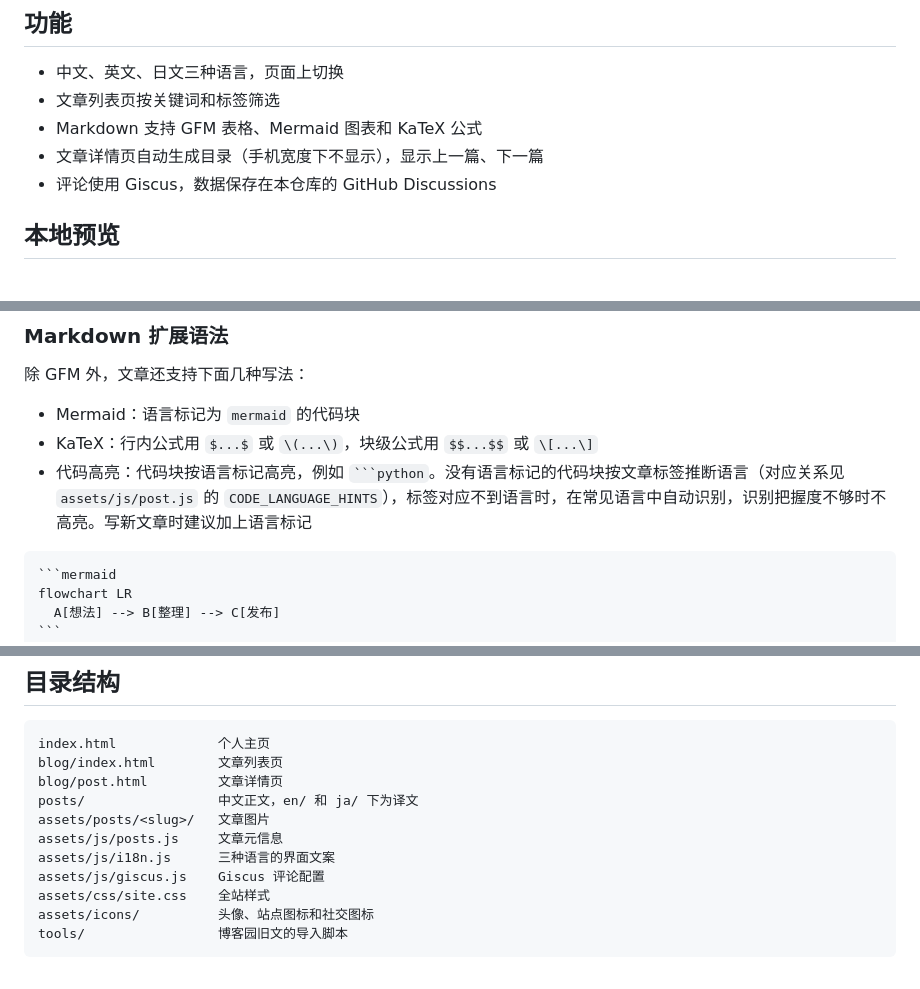
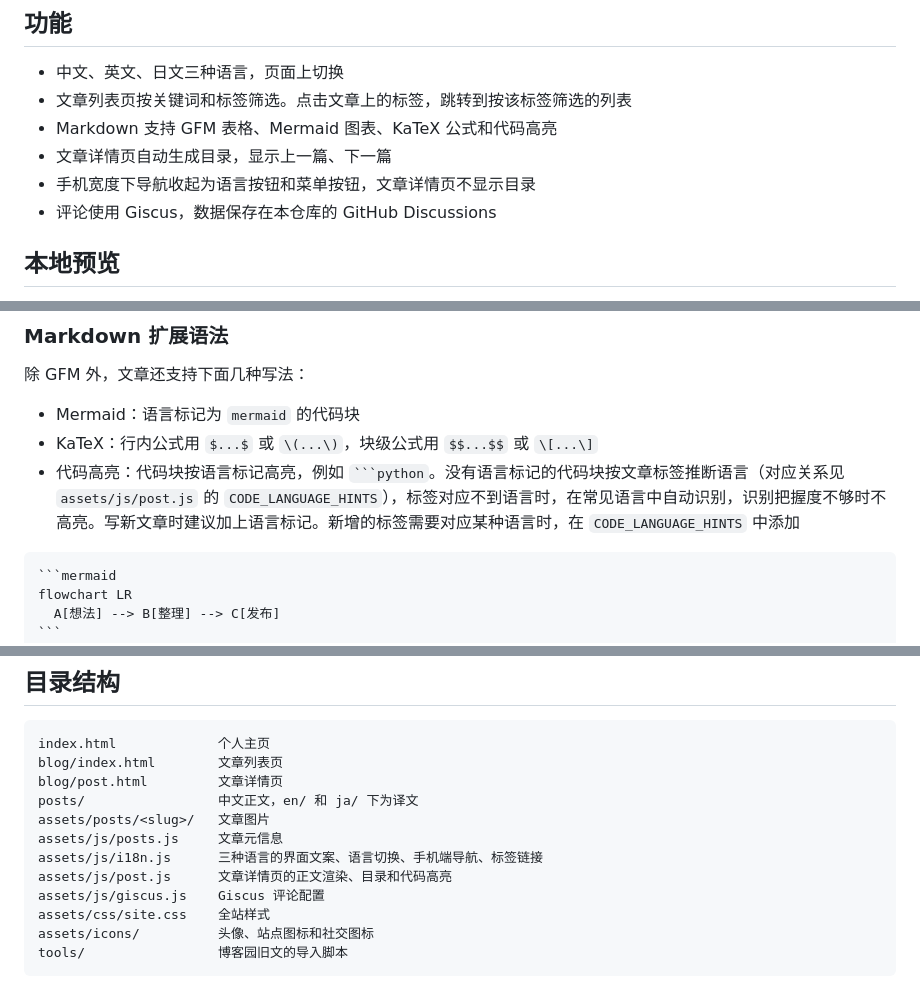
Before and after one commit to ryukirin/ryukirin.github.io, a Markdown page: README.md, 3 parts joined by grey strips. Rendered like a GitHub page.

Commit message:
update:README补充标签跳转、代码高亮、手机端导航和post.js说明 (#22)
Co-authored-by: Claude Opus 5.5 <noreply@anthropic.com>

`````diff
--- a/README.md
+++ b/README.md
@@ -7,9 +7,10 @@ Kylin 的个人博客，站点地址 https://ryukirin.github.io/
 ## 功能
 
 - 中文、英文、日文三种语言，页面上切换
-- 文章列表页按关键词和标签筛选
-- Markdown 支持 GFM 表格、Mermaid 图表和 KaTeX 公式
-- 文章详情页自动生成目录（手机宽度下不显示），显示上一篇、下一篇
+- 文章列表页按关键词和标签筛选。点击文章上的标签，跳转到按该标签筛选的列表
+- Markdown 支持 GFM 表格、Mermaid 图表、KaTeX 公式和代码高亮
+- 文章详情页自动生成目录，显示上一篇、下一篇
+- 手机宽度下导航收起为语言按钮和菜单按钮，文章详情页不显示目录
 - 评论使用 Giscus，数据保存在本仓库的 GitHub Discussions
 
 ## 本地预览
@@ -74,7 +75,7 @@ python -m http.server 8000 --bind 127.0.0.1
 
 - Mermaid：语言标记为 `mermaid` 的代码块
 - KaTeX：行内公式用 `$...$` 或 `\(...\)`，块级公式用 `$$...$$` 或 `\[...\]`
-- 代码高亮：代码块按语言标记高亮，例如 ` ```python `。没有语言标记的代码块按文章标签推断语言（对应关系见 `assets/js/post.js` 的 `CODE_LANGUAGE_HINTS`），标签对应不到语言时，在常见语言中自动识别，识别把握度不够时不高亮。写新文章时建议加上语言标记
+- 代码高亮：代码块按语言标记高亮，例如 ` ```python `。没有语言标记的代码块按文章标签推断语言（对应关系见 `assets/js/post.js` 的 `CODE_LANGUAGE_HINTS`），标签对应不到语言时，在常见语言中自动识别，识别把握度不够时不高亮。写新文章时建议加上语言标记。新增的标签需要对应某种语言时，在 `CODE_LANGUAGE_HINTS` 中添加
 
 ````markdown
 ```mermaid
@@ -106,7 +107,8 @@ blog/post.html         文章详情页
 posts/                 中文正文，en/ 和 ja/ 下为译文
 assets/posts/<slug>/   文章图片
 assets/js/posts.js     文章元信息
-assets/js/i18n.js      三种语言的界面文案
+assets/js/i18n.js      三种语言的界面文案、语言切换、手机端导航、标签链接
+assets/js/post.js      文章详情页的正文渲染、目录和代码高亮
 assets/js/giscus.js    Giscus 评论配置
 assets/css/site.css    全站样式
 assets/icons/          头像、站点图标和社交图标
`````
